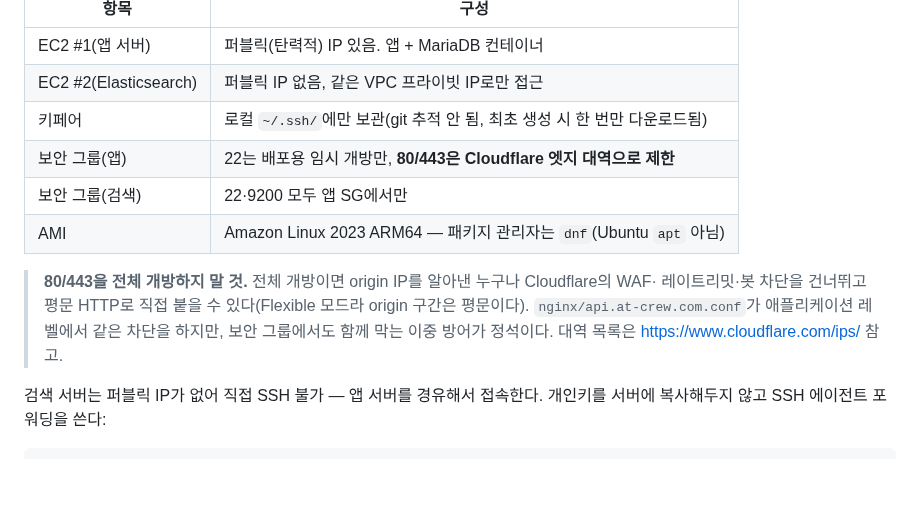
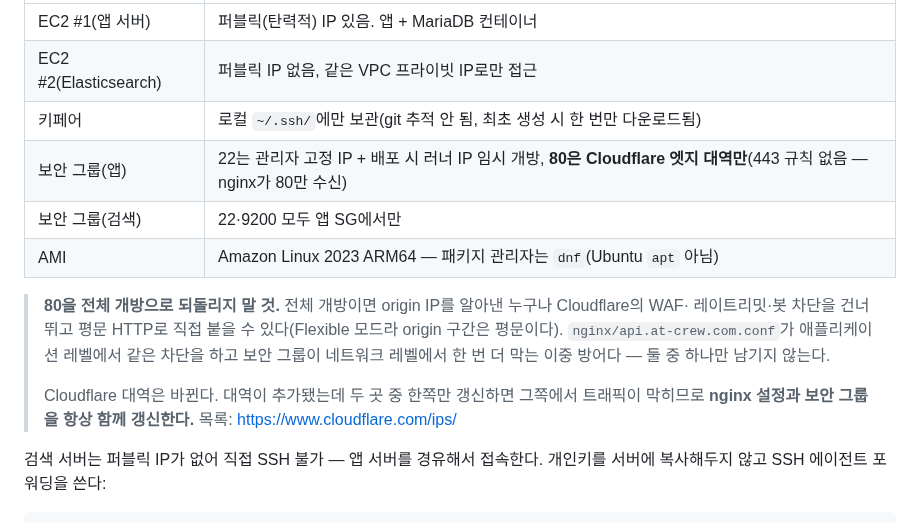
Before and after one commit to pack-in/at-crew-backend, a Markdown page: deploy/README.md, the part around the change. Drawn GitHub-style; blank space fills up the shorter version.

Commit message:
docs: 보안 그룹 실제 규칙에 맞게 배포 문서 정정
앱 SG는 이미 80을 Cloudflare 엣지 대역으로만 열고 있고 443 규칙은 없다
(nginx가 80만 수신). 22는 관리자 고정 IP 상시 + 배포 시 러너 IP 임시 개방이다.
직전 커밋에서 이 표를 실제와 다르게 적었던 것을 바로잡는다.

nginx 대역 목록과 보안 그룹 규칙이 같은 값을 중복으로 들고 있으므로,
한쪽만 갱신하면 그쪽에서 막힌다는 주의를 함께 남긴다.

```diff
--- a/deploy/README.md
+++ b/deploy/README.md
@@ -23,14 +23,17 @@
 | EC2 #1(앱 서버) | 퍼블릭(탄력적) IP 있음. 앱 + MariaDB 컨테이너 |
 | EC2 #2(Elasticsearch) | 퍼블릭 IP 없음, 같은 VPC 프라이빗 IP로만 접근 |
 | 키페어 | 로컬 `~/.ssh/`에만 보관(git 추적 안 됨, 최초 생성 시 한 번만 다운로드됨) |
-| 보안 그룹(앱) | 22는 배포용 임시 개방만, **80/443은 Cloudflare 엣지 대역으로 제한** |
+| 보안 그룹(앱) | 22는 관리자 고정 IP + 배포 시 러너 IP 임시 개방, **80은 Cloudflare 엣지 대역만**(443 규칙 없음 — nginx가 80만 수신) |
 | 보안 그룹(검색) | 22·9200 모두 앱 SG에서만 |
 | AMI | Amazon Linux 2023 ARM64 — 패키지 관리자는 `dnf`(Ubuntu `apt` 아님) |
 
-> **80/443을 전체 개방하지 말 것.** 전체 개방이면 origin IP를 알아낸 누구나 Cloudflare의 WAF·
+> **80을 전체 개방으로 되돌리지 말 것.** 전체 개방이면 origin IP를 알아낸 누구나 Cloudflare의 WAF·
 > 레이트리밋·봇 차단을 건너뛰고 평문 HTTP로 직접 붙을 수 있다(Flexible 모드라 origin 구간은 평문이다).
-> `nginx/api.at-crew.com.conf`가 애플리케이션 레벨에서 같은 차단을 하지만, 보안 그룹에서도 함께 막는
-> 이중 방어가 정석이다. 대역 목록은 https://www.cloudflare.com/ips/ 참고.
+> `nginx/api.at-crew.com.conf`가 애플리케이션 레벨에서 같은 차단을 하고 보안 그룹이 네트워크 레벨에서
+> 한 번 더 막는 이중 방어다 — 둘 중 하나만 남기지 않는다.
+>
+> Cloudflare 대역은 바뀐다. 대역이 추가됐는데 두 곳 중 한쪽만 갱신하면 그쪽에서 트래픽이 막히므로
+> **nginx 설정과 보안 그룹을 항상 함께 갱신한다.** 목록: https://www.cloudflare.com/ips/
 
 검색 서버는 퍼블릭 IP가 없어 직접 SSH 불가 — 앱 서버를 경유해서 접속한다. 개인키를 서버에 복사해두지
 않고 SSH 에이전트 포워딩을 쓴다:
```
